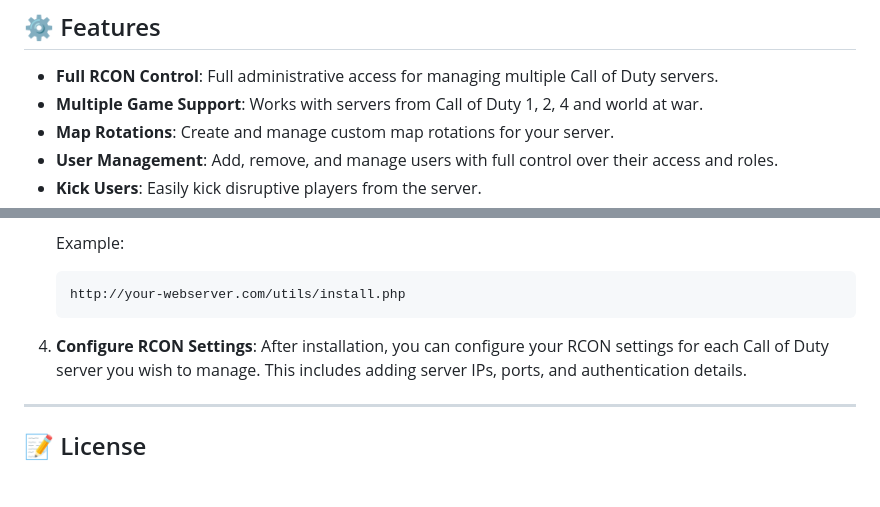
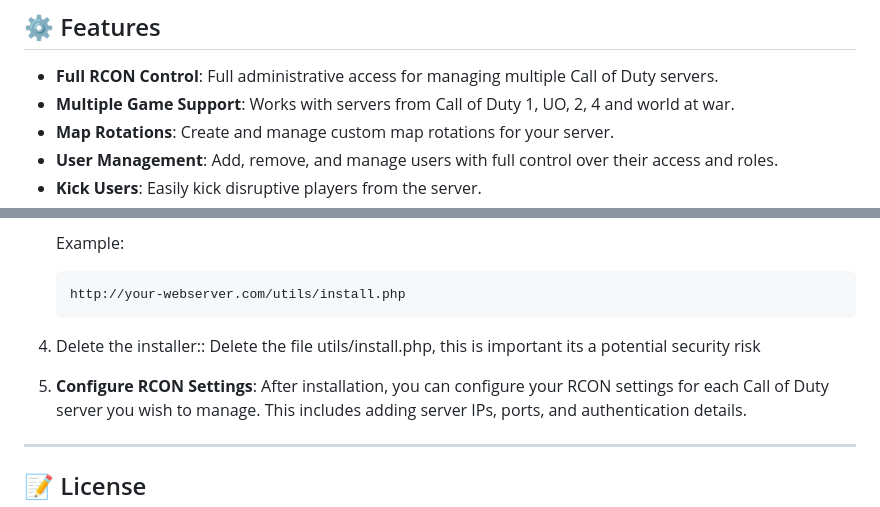
Before and after one commit to Grimm1/Call-of-Duty-simple-RCON, a Markdown page: README.md, 2 parts joined by grey strips. Drawn GitHub-style; blank space fills up the shorter version.

Commit message:
Update README.md
instruc
tions change

````diff
--- a/README.md
+++ b/README.md
@@ -11,7 +11,7 @@ This tool supports multiple server management, map rotations, user management, a
 ## ⚙️ Features
 
 - **Full RCON Control**: Full administrative access for managing multiple Call of Duty servers.
-- **Multiple Game Support**: Works with servers from Call of Duty 1, 2, 4 and world at war.
+- **Multiple Game Support**: Works with servers from Call of Duty 1, UO, 2, 4 and world at war.
 - **Map Rotations**: Create and manage custom map rotations for your server.
 - **User Management**: Add, remove, and manage users with full control over their access and roles.
 - **Kick Users**: Easily kick disruptive players from the server.
@@ -47,8 +47,10 @@ This tool supports multiple server management, map rotations, user management, a
    ```text
    http://your-webserver.com/utils/install.php
    ```
+4. <span style="color: red;">Delete the installer</span>::
+Delete the file utils/install.php, this is important its a potential security risk
 
-4. **Configure RCON Settings**:
+5. **Configure RCON Settings**:
    After installation, you can configure your RCON settings for each Call of Duty server you wish to manage. This includes adding server IPs, ports, and authentication details.
 
 ---
````
